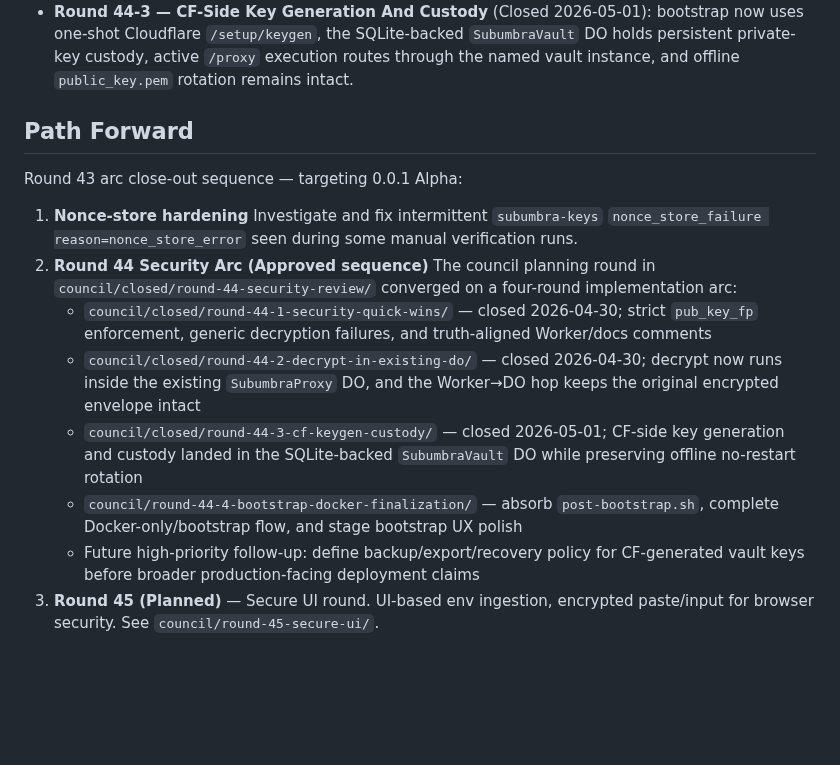
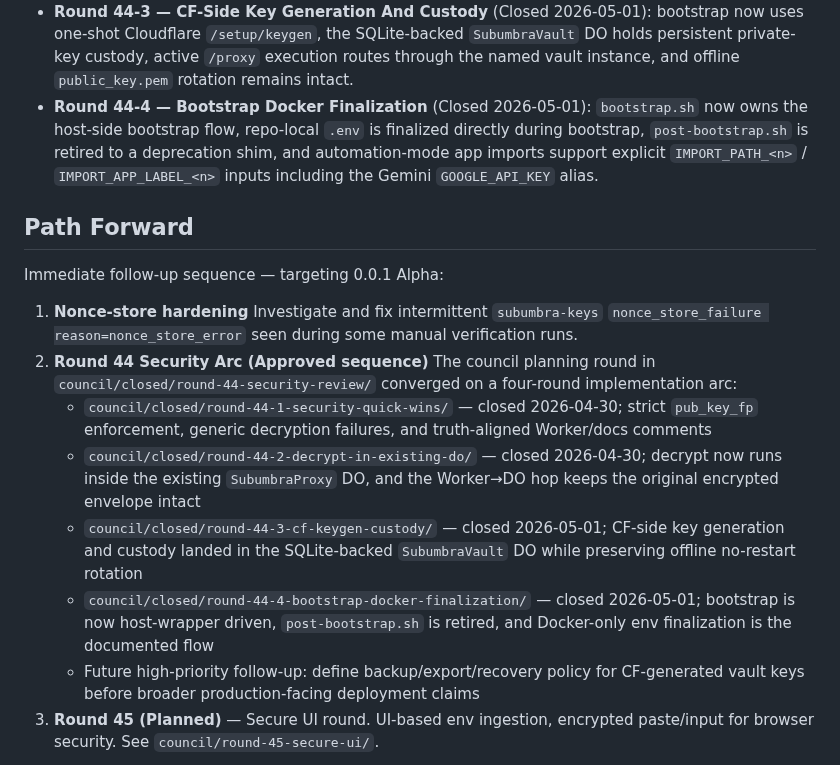
Before and after one commit to polysemic/Subumbra, a Markdown page: PROJECT_STATUS.md, the part around the change. Drawn GitHub-style; blank space fills up the shorter version.

Commit message:
round-44-4-bootstrap-docker-finalization close-out — CLOSED

```diff
--- a/PROJECT_STATUS.md
+++ b/PROJECT_STATUS.md
@@ -135,10 +135,11 @@ This arc focuses on evolving Subumbra from a static, bundled configuration into
 - **Round 44-1 — Security Quick Wins** (Closed 2026-04-30): strict `pub_key_fp` enforcement is now fail-closed, caller-visible fingerprint mismatch detail is removed, and Worker/docs comments are aligned with the current plaintext boundary.
 - **Round 44-2 — Decrypt In Existing DO** (Closed 2026-04-30): the decrypt execution boundary now lives in the existing `SubumbraProxy` Durable Object, the Worker→DO hop carries the encrypted envelope instead of plaintext `apiKey`, and public `/proxy` validation/error behavior remains unchanged.
 - **Round 44-3 — CF-Side Key Generation And Custody** (Closed 2026-05-01): bootstrap now uses one-shot Cloudflare `/setup/keygen`, the SQLite-backed `SubumbraVault` DO holds persistent private-key custody, active `/proxy` execution routes through the named vault instance, and offline `public_key.pem` rotation remains intact.
+- **Round 44-4 — Bootstrap Docker Finalization** (Closed 2026-05-01): `bootstrap.sh` now owns the host-side bootstrap flow, repo-local `.env` is finalized directly during bootstrap, `post-bootstrap.sh` is retired to a deprecation shim, and automation-mode app imports support explicit `IMPORT_PATH_<n>` / `IMPORT_APP_LABEL_<n>` inputs including the Gemini `GOOGLE_API_KEY` alias.
 
 ## Path Forward
 
-Round 43 arc close-out sequence — targeting 0.0.1 Alpha:
+Immediate follow-up sequence — targeting 0.0.1 Alpha:
 
 1. **Nonce-store hardening**
    Investigate and fix intermittent `subumbra-keys` `nonce_store_failure reason=nonce_store_error` seen during some manual verification runs.
@@ -147,7 +148,7 @@ Round 43 arc close-out sequence — targeting 0.0.1 Alpha:
    - `council/closed/round-44-1-security-quick-wins/` — closed 2026-04-30; strict `pub_key_fp` enforcement, generic decryption failures, and truth-aligned Worker/docs comments
    - `council/closed/round-44-2-decrypt-in-existing-do/` — closed 2026-04-30; decrypt now runs inside the existing `SubumbraProxy` DO, and the Worker→DO hop keeps the original encrypted envelope intact
    - `council/closed/round-44-3-cf-keygen-custody/` — closed 2026-05-01; CF-side key generation and custody landed in the SQLite-backed `SubumbraVault` DO while preserving offline no-restart rotation
-   - `council/round-44-4-bootstrap-docker-finalization/` — absorb `post-bootstrap.sh`, complete Docker-only/bootstrap flow, and stage bootstrap UX polish
+   - `council/closed/round-44-4-bootstrap-docker-finalization/` — closed 2026-05-01; bootstrap is now host-wrapper driven, `post-bootstrap.sh` is retired, and Docker-only env finalization is the documented flow
    - Future high-priority follow-up: define backup/export/recovery policy for CF-generated vault keys before broader production-facing deployment claims
 3. **Round 45 (Planned)** — Secure UI round. UI-based env ingestion, encrypted paste/input for browser security. See `council/round-45-secure-ui/`.
 
```
